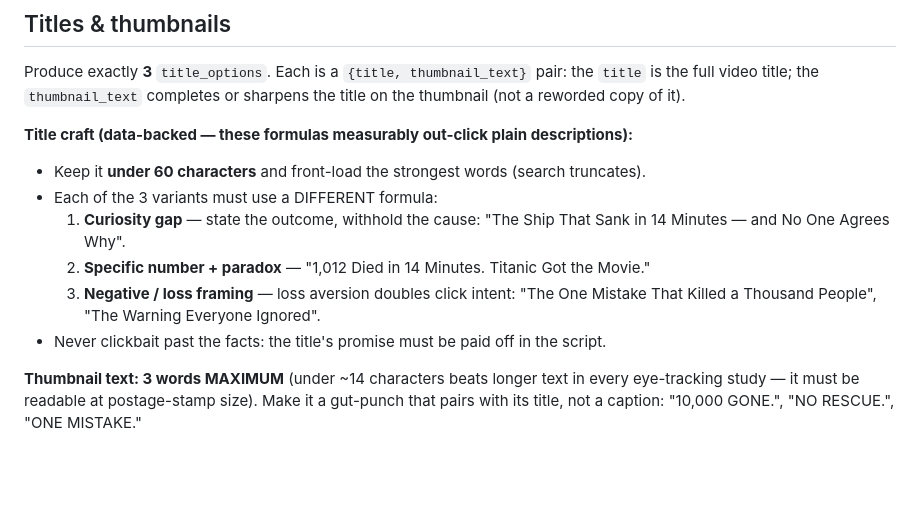
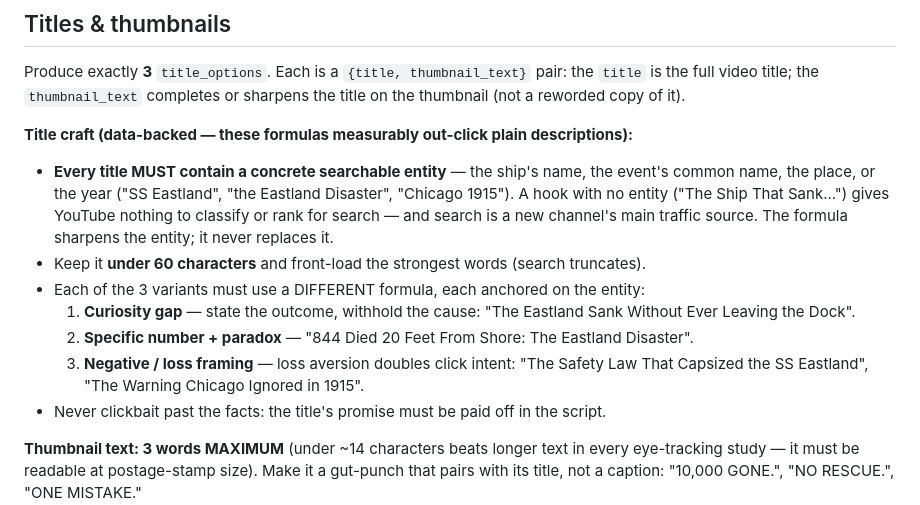
Before and after one commit to caohoang2911/video-ai, a Markdown page: prompts/script_system.md, the part around the change. Drawn GitHub-style; blank space fills up the shorter version.

Commit message:
fix(content): titles must anchor on a searchable entity (ship/event/place/year)
A pure curiosity-gap title with no entity gives YouTube nothing to classify or rank
for search — and search is a new channel's primary traffic source. Formulas sharpen
the entity, never replace it.

```diff
--- a/prompts/script_system.md
+++ b/prompts/script_system.md
@@ -100,13 +100,18 @@ is the full video title; the `thumbnail_text` completes or sharpens the title on
 thumbnail (not a reworded copy of it).
 
 **Title craft (data-backed — these formulas measurably out-click plain descriptions):**
+- **Every title MUST contain a concrete searchable entity** — the ship's name, the event's
+  common name, the place, or the year ("SS Eastland", "the Eastland Disaster", "Chicago
+  1915"). A hook with no entity ("The Ship That Sank...") gives YouTube nothing to classify
+  or rank for search — and search is a new channel's main traffic source. The formula
+  sharpens the entity; it never replaces it.
 - Keep it **under 60 characters** and front-load the strongest words (search truncates).
-- Each of the 3 variants must use a DIFFERENT formula:
-  1. **Curiosity gap** — state the outcome, withhold the cause: "The Ship That Sank in
-     14 Minutes — and No One Agrees Why".
-  2. **Specific number + paradox** — "1,012 Died in 14 Minutes. Titanic Got the Movie."
-  3. **Negative / loss framing** — loss aversion doubles click intent: "The One Mistake
-     That Killed a Thousand People", "The Warning Everyone Ignored".
+- Each of the 3 variants must use a DIFFERENT formula, each anchored on the entity:
+  1. **Curiosity gap** — state the outcome, withhold the cause: "The Eastland Sank
+     Without Ever Leaving the Dock".
+  2. **Specific number + paradox** — "844 Died 20 Feet From Shore: The Eastland Disaster".
+  3. **Negative / loss framing** — loss aversion doubles click intent: "The Safety Law
+     That Capsized the SS Eastland", "The Warning Chicago Ignored in 1915".
 - Never clickbait past the facts: the title's promise must be paid off in the script.
 
 **Thumbnail text: 3 words MAXIMUM** (under ~14 characters beats longer text in every
```
